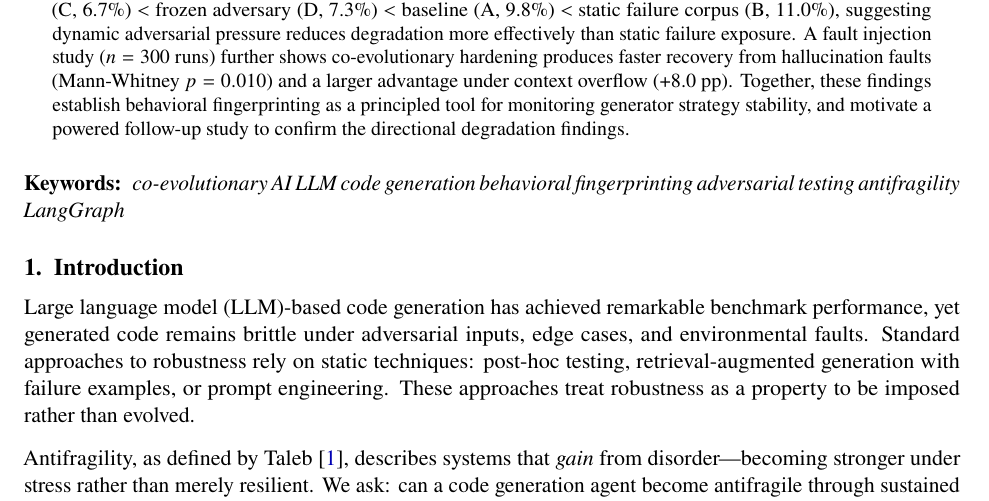
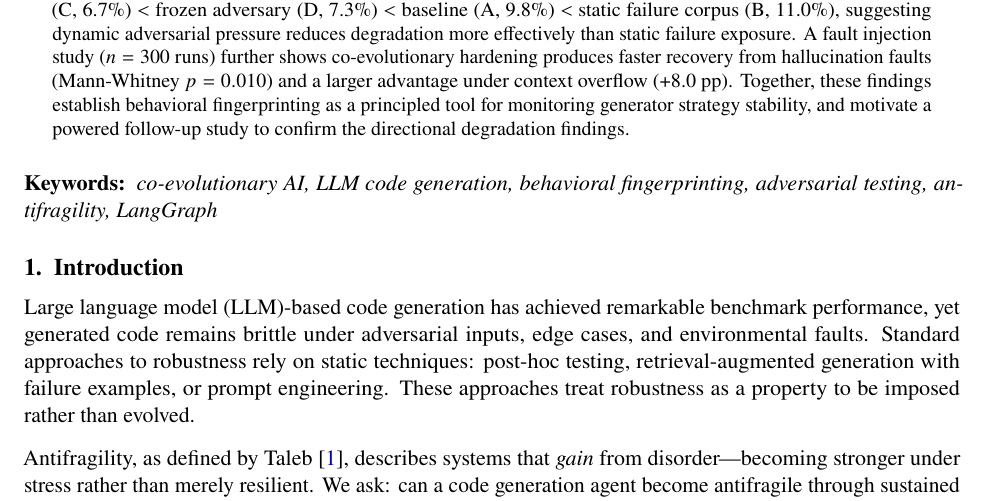
Before and after one commit to sakethyalamanchili/DARWIN-PHOENIX, a LaTeX paper (PAPER.tex): part of page 1 of 13, cut so that both start at the same text. Compiled offline with pdfLaTeX.

Commit message:
fix(paper): use commas as keyword separators (\and rendered as spaces)
Co-Authored-By: Claude Sonnet 4.6 <noreply@anthropic.com>

```diff
--- a/PAPER.tex
+++ b/PAPER.tex
@@ -160,8 +160,8 @@ a powered follow-up study to confirm the directional degradation
 findings.
 \end{abstract}
 
-\keywords{co-evolutionary AI \and LLM code generation \and behavioral
-fingerprinting \and adversarial testing \and antifragility \and LangGraph}
+\keywords{co-evolutionary AI, LLM code generation, behavioral fingerprinting,
+adversarial testing, antifragility, LangGraph}
 
 % ============================================================
 \section{Introduction}
```
Also changed, not shown: 1 other file.
